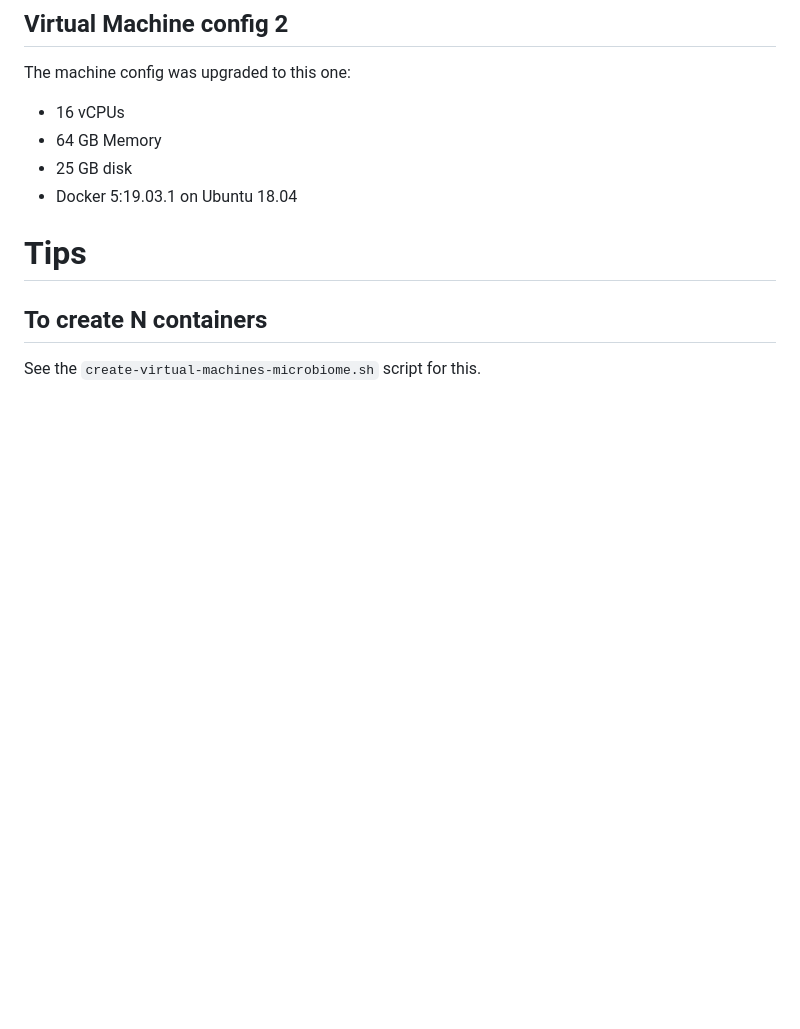
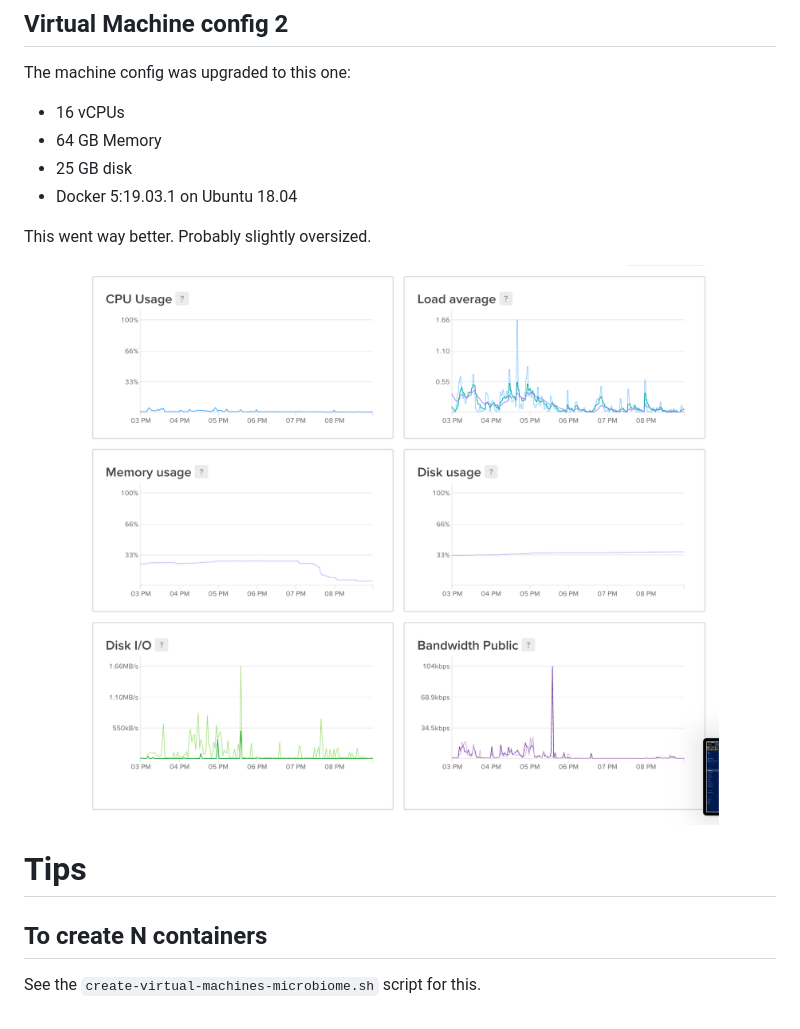
Before and after one commit to mgalland/docker-for-teaching, a Markdown page: microbiome/README.md, the part around the change. Drawn GitHub-style; pictures changed too: microbiome/2020-04-23-usage-config-2.png (added); blank space fills up the shorter version.

Commit message:
add config 2 stats

```diff
--- a/microbiome/README.md
+++ b/microbiome/README.md
@@ -26,6 +26,10 @@ The machine config was upgraded to this one:
 - 25 GB disk
 - Docker 5:19.03.1 on Ubuntu 18.04
 
+This went way better. Probably slightly oversized.
+
+<img src="2020-04-23-usage-config-2.png" width="100%">
+
 # Tips
 
 ## To create N containers
```
